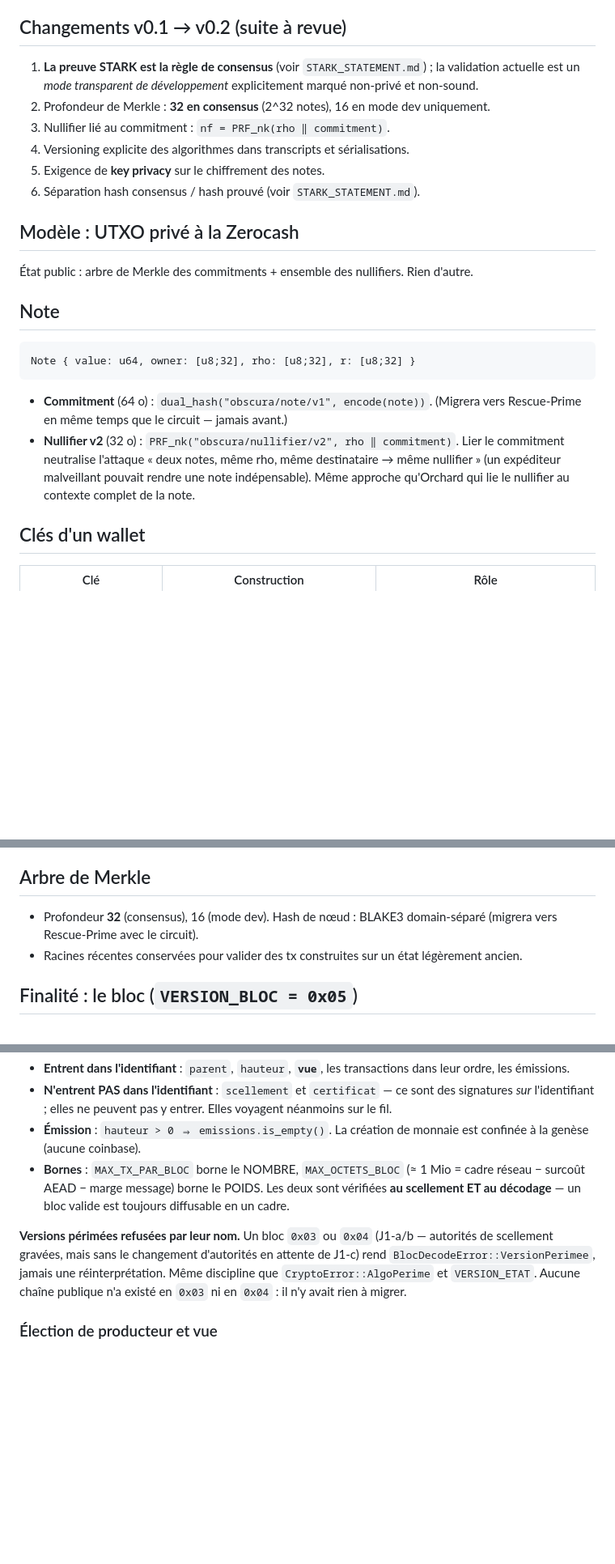
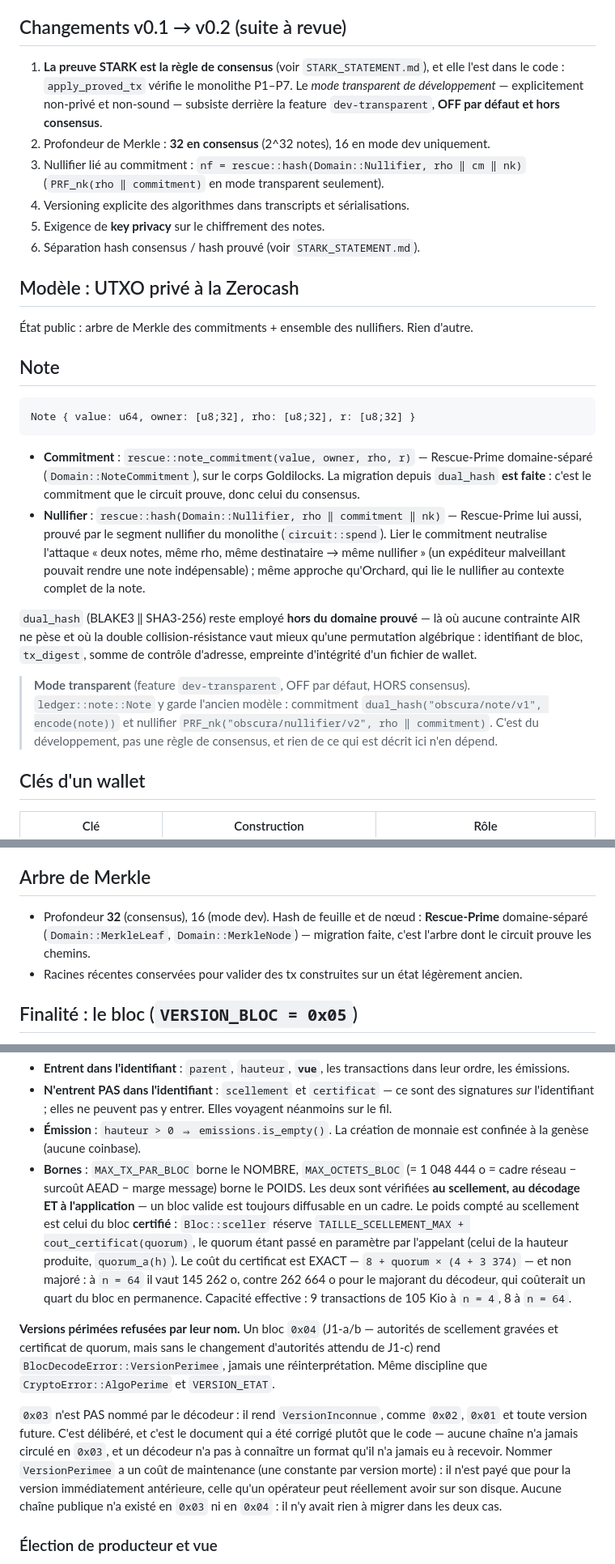
Before and after one commit to nailiwalid-del/obscura, a Markdown page: docs/PROTOCOL.md, 3 parts joined by grey strips. Shown at 81% size. Drawn GitHub-style; blank space fills up the shorter version.

Commit message:
docs: D1/D2/D3 — trois affirmations que le code contredisait
D1 — ARCHITECTURE.md et THREAT_MODEL.md affirmaient MAX_OCTETS_BLOC « vérifié au
scellement ET au décodage ». C'était faux au décodage ; le correctif le rend vrai,
et à trois niveaux. Un tableau nomme désormais qui borne quoi : constructeur
(scellement ET certificat), décodeur (avant tout champ), application (avant
scellement, quorum et STARK), transport (le cadre CHIFFRÉ). THREAT_MODEL consigne
la variante CERTIFICAT du défaut à côté des variantes NOMBRE et OCTETS — même
classe, un cran plus loin, avec ses chiffres mesurés.

D2 — PROTOCOL.md annonçait `VersionPerimee` pour 0x03 OU 0x04. Le code ne nomme
que 0x04 ; 0x03 rend VersionInconnue. C'est le DOCUMENT qui est corrigé, et la
raison est écrite : nommer une version morte coûte une constante de maintenance,
et ce coût n'est payé que pour la version immédiatement antérieure — la seule
qu'un opérateur puisse avoir sur son disque. Aucune chaîne n'a circulé en 0x03.

D3 — PROTOCOL.md décrivait la migration Rescue-Prime au FUTUR (« migrera »)
alors qu'elle est faite et constitue le chemin de consensus : commitment,
nullifier, owner, nk, feuilles et nœuds de Merkle sont en Rescue-Prime
domaine-séparé. Le modèle BLAKE3 / dual_hash / PRF_nk décrit était celui du mode
`dev-transparent` — feature OFF par défaut, hors consensus : il est désormais
cantonné dans un encadré qui le dit. Le document se contredisait déjà lui-même
(:456 marquait la migration ✅). Les emplois LÉGITIMES de dual_hash (identifiant
de bloc, tx_digest, sommes de contrôle) sont nommés pour qu'on ne les confonde
plus avec un reste à migrer.

Co-Authored-By: Claude Opus 4.8 <noreply@anthropic.com>

````diff
--- a/docs/PROTOCOL.md
+++ b/docs/PROTOCOL.md
@@ -6,11 +6,13 @@
 
 ## Changements v0.1 → v0.2 (suite à revue)
 
-1. **La preuve STARK est la règle de consensus** (voir `STARK_STATEMENT.md`) ; la
-   validation actuelle est un *mode transparent de développement* explicitement
-   marqué non-privé et non-sound.
+1. **La preuve STARK est la règle de consensus** (voir `STARK_STATEMENT.md`), et
+   elle l'est dans le code : `apply_proved_tx` vérifie le monolithe P1–P7. Le *mode
+   transparent de développement* — explicitement non-privé et non-sound — subsiste
+   derrière la feature `dev-transparent`, **OFF par défaut et hors consensus**.
 2. Profondeur de Merkle : **32 en consensus** (2^32 notes), 16 en mode dev uniquement.
-3. Nullifier lié au commitment : `nf = PRF_nk(rho ‖ commitment)`.
+3. Nullifier lié au commitment : `nf = rescue::hash(Domain::Nullifier, rho ‖ cm ‖ nk)`
+   (`PRF_nk(rho ‖ commitment)` en mode transparent seulement).
 4. Versioning explicite des algorithmes dans transcripts et sérialisations.
 5. Exigence de **key privacy** sur le chiffrement des notes.
 6. Séparation hash consensus / hash prouvé (voir `STARK_STATEMENT.md`).
@@ -25,12 +27,27 @@
 Note { value: u64, owner: [u8;32], rho: [u8;32], r: [u8;32] }
 ```
 
-- **Commitment** (64 o) : `dual_hash("obscura/note/v1", encode(note))`.
-  (Migrera vers Rescue-Prime en même temps que le circuit — jamais avant.)
-- **Nullifier v2** (32 o) : `PRF_nk("obscura/nullifier/v2", rho ‖ commitment)`.
-  Lier le commitment neutralise l'attaque « deux notes, même rho, même destinataire
-  → même nullifier » (un expéditeur malveillant pouvait rendre une note indépensable).
-  Même approche qu'Orchard qui lie le nullifier au contexte complet de la note.
+- **Commitment** : `rescue::note_commitment(value, owner, rho, r)` —
+  Rescue-Prime domaine-séparé (`Domain::NoteCommitment`), sur le corps
+  Goldilocks. La migration depuis `dual_hash` **est faite** : c'est le
+  commitment que le circuit prouve, donc celui du consensus.
+- **Nullifier** : `rescue::hash(Domain::Nullifier, rho ‖ commitment ‖ nk)` —
+  Rescue-Prime lui aussi, prouvé par le segment nullifier du monolithe
+  (`circuit::spend`). Lier le commitment neutralise l'attaque « deux notes, même
+  rho, même destinataire → même nullifier » (un expéditeur malveillant pouvait
+  rendre une note indépensable) ; même approche qu'Orchard, qui lie le nullifier
+  au contexte complet de la note.
+
+`dual_hash` (BLAKE3 ‖ SHA3-256) reste employé **hors du domaine prouvé** — là où
+aucune contrainte AIR ne pèse et où la double collision-résistance vaut mieux
+qu'une permutation algébrique : identifiant de bloc, `tx_digest`, somme de
+contrôle d'adresse, empreinte d'intégrité d'un fichier de wallet.
+
+> **Mode transparent** (feature `dev-transparent`, OFF par défaut, HORS
+> consensus). `ledger::note::Note` y garde l'ancien modèle :
+> commitment `dual_hash("obscura/note/v1", encode(note))` et nullifier
+> `PRF_nk("obscura/nullifier/v2", rho ‖ commitment)`. C'est du développement, pas
+> une règle de consensus, et rien de ce qui est décrit ici n'en dépend.
 
 ## Clés d'un wallet
 
@@ -162,8 +182,9 @@ attendant le circuit. Fonctions suffixées `_transparent` dans le code.
 
 ## Arbre de Merkle
 
-- Profondeur **32** (consensus), 16 (mode dev). Hash de nœud : BLAKE3 domain-séparé
-  (migrera vers Rescue-Prime avec le circuit).
+- Profondeur **32** (consensus), 16 (mode dev). Hash de feuille et de nœud :
+  **Rescue-Prime** domaine-séparé (`Domain::MerkleLeaf`, `Domain::MerkleNode`) —
+  migration faite, c'est l'arbre dont le circuit prouve les chemins.
 - Racines récentes conservées pour valider des tx construites sur un état légèrement ancien.
 
 ## Finalité : le bloc (`VERSION_BLOC = 0x05`)
@@ -188,17 +209,31 @@ id = dual_hash("obscura/bloc/id/v1", encode_sans_signatures(bloc))   // 64 o, ja
   voyagent néanmoins sur le fil.
 - **Émission** : `hauteur > 0 ⇒ emissions.is_empty()`. La création de monnaie est
   confinée à la genèse (aucune coinbase).
-- **Bornes** : `MAX_TX_PAR_BLOC` borne le NOMBRE, `MAX_OCTETS_BLOC` (≈ 1 Mio =
-  cadre réseau − surcoût AEAD − marge message) borne le POIDS. Les deux sont
-  vérifiées **au scellement ET au décodage** — un bloc valide est toujours
-  diffusable en un cadre.
+- **Bornes** : `MAX_TX_PAR_BLOC` borne le NOMBRE, `MAX_OCTETS_BLOC`
+  (= 1 048 444 o = cadre réseau − surcoût AEAD − marge message) borne le POIDS.
+  Les deux sont vérifiées **au scellement, au décodage ET à l'application** — un
+  bloc valide est toujours diffusable en un cadre. Le poids compté au scellement
+  est celui du bloc **certifié** : `Bloc::sceller` réserve
+  `TAILLE_SCELLEMENT_MAX + cout_certificat(quorum)`, le quorum étant passé en
+  paramètre par l'appelant (celui de la hauteur produite, `quorum_a(h)`). Le coût
+  du certificat est EXACT — `8 + quorum × (4 + 3 374)` — et non majoré : à
+  `n = 64` il vaut 145 262 o, contre 262 664 o pour le majorant du décodeur, qui
+  coûterait un quart du bloc en permanence. Capacité effective : 9 transactions de
+  105 Kio à `n = 4`, 8 à `n = 64`.
 
-**Versions périmées refusées par leur nom.** Un bloc `0x03` ou `0x04` (J1-a/b —
-autorités de scellement gravées, mais sans le changement d'autorités en
-attente de J1-c) rend `BlocDecodeError::VersionPerimee`, jamais une
-réinterprétation. Même discipline que `CryptoError::AlgoPerime` et
-`VERSION_ETAT`. Aucune chaîne publique n'a existé en `0x03` ni en `0x04` : il
-n'y avait rien à migrer.
+**Versions périmées refusées par leur nom.** Un bloc `0x04` (J1-a/b — autorités de
+scellement gravées et certificat de quorum, mais sans le changement d'autorités
+attendu de J1-c) rend `BlocDecodeError::VersionPerimee`, jamais une
+réinterprétation. Même discipline que `CryptoError::AlgoPerime` et `VERSION_ETAT`.
+
+`0x03` n'est PAS nommé par le décodeur : il rend `VersionInconnue`, comme `0x02`,
+`0x01` et toute version future. C'est délibéré, et c'est le document qui a été
+corrigé plutôt que le code — aucune chaîne n'a jamais circulé en `0x03`, et un
+décodeur n'a pas à connaître un format qu'il n'a jamais eu à recevoir. Nommer
+`VersionPerimee` a un coût de maintenance (une constante par version morte) : il
+n'est payé que pour la version immédiatement antérieure, celle qu'un opérateur
+peut réellement avoir sur son disque. Aucune chaîne publique n'a existé en `0x03`
+ni en `0x04` : il n'y avait rien à migrer dans les deux cas.
 
 ### Élection de producteur et vue
 
````
Also changed, not shown: other parts of docs/PROTOCOL.md (+8 -4 lines), docs/ARCHITECTURE.md (+22 -5 lines), docs/THREAT_MODEL.md (+13 -0 lines).
